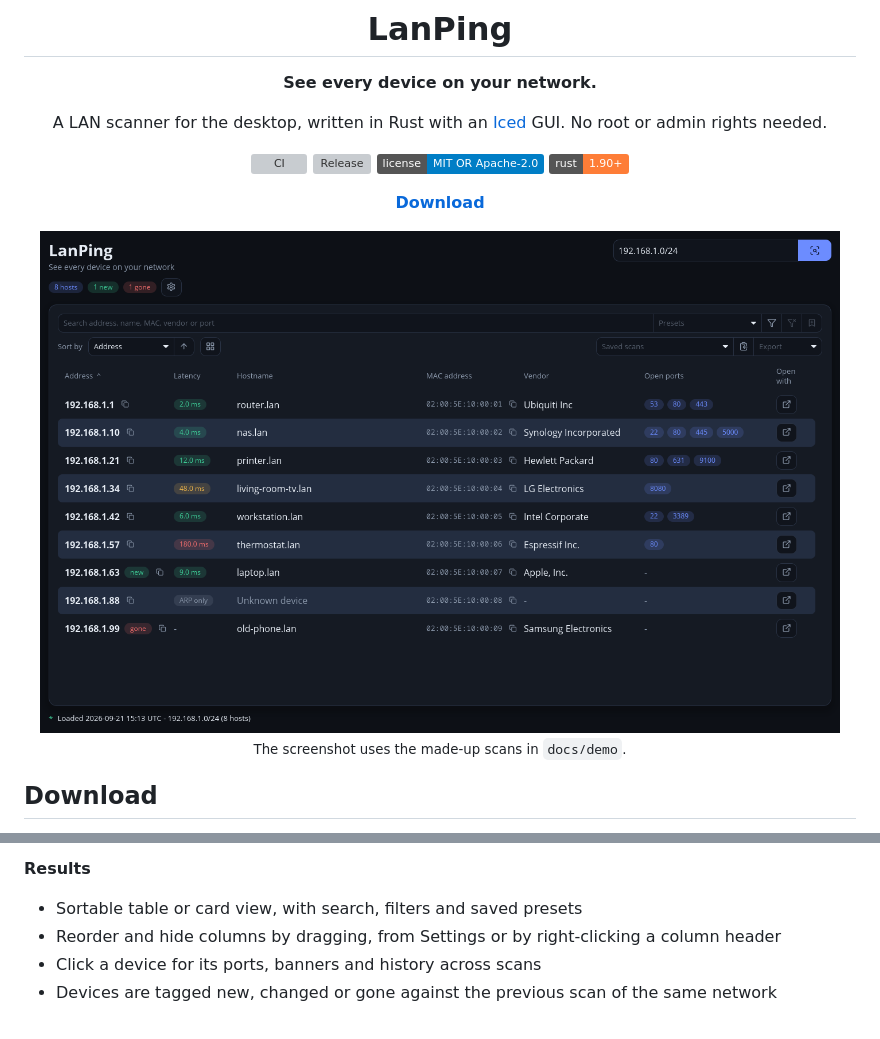
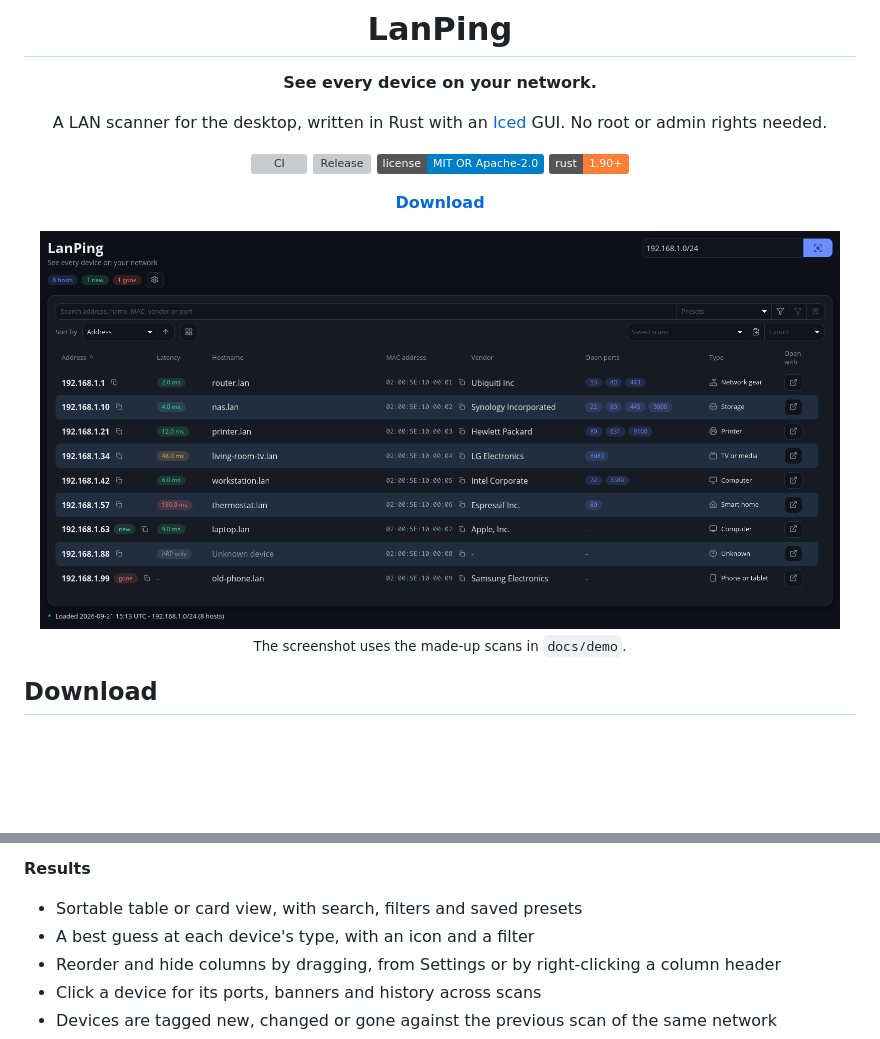
Before and after one commit to Gren-95/lanping, a Markdown page: README.md, 2 parts joined by grey strips. Drawn GitHub-style; pictures changed too: docs/screenshot.png; badges without logos; blank space fills up the shorter version; grey boxes are pictures that could not be loaded.

Commit message:
feat: guess the device type, with an icon, a column and a filter (#59)

```diff
--- a/README.md
+++ b/README.md
@@ -46,6 +46,7 @@ macOS has no prebuilt download and is untested.
 **Results**
 
 - Sortable table or card view, with search, filters and saved presets
+- A best guess at each device's type, with an icon and a filter
 - Reorder and hide columns by dragging, from Settings or by right-clicking a column header
 - Click a device for its ports, banners and history across scans
 - Devices are tagged new, changed or gone against the previous scan of the same network
```
Also changed, not shown: 9 other files.
